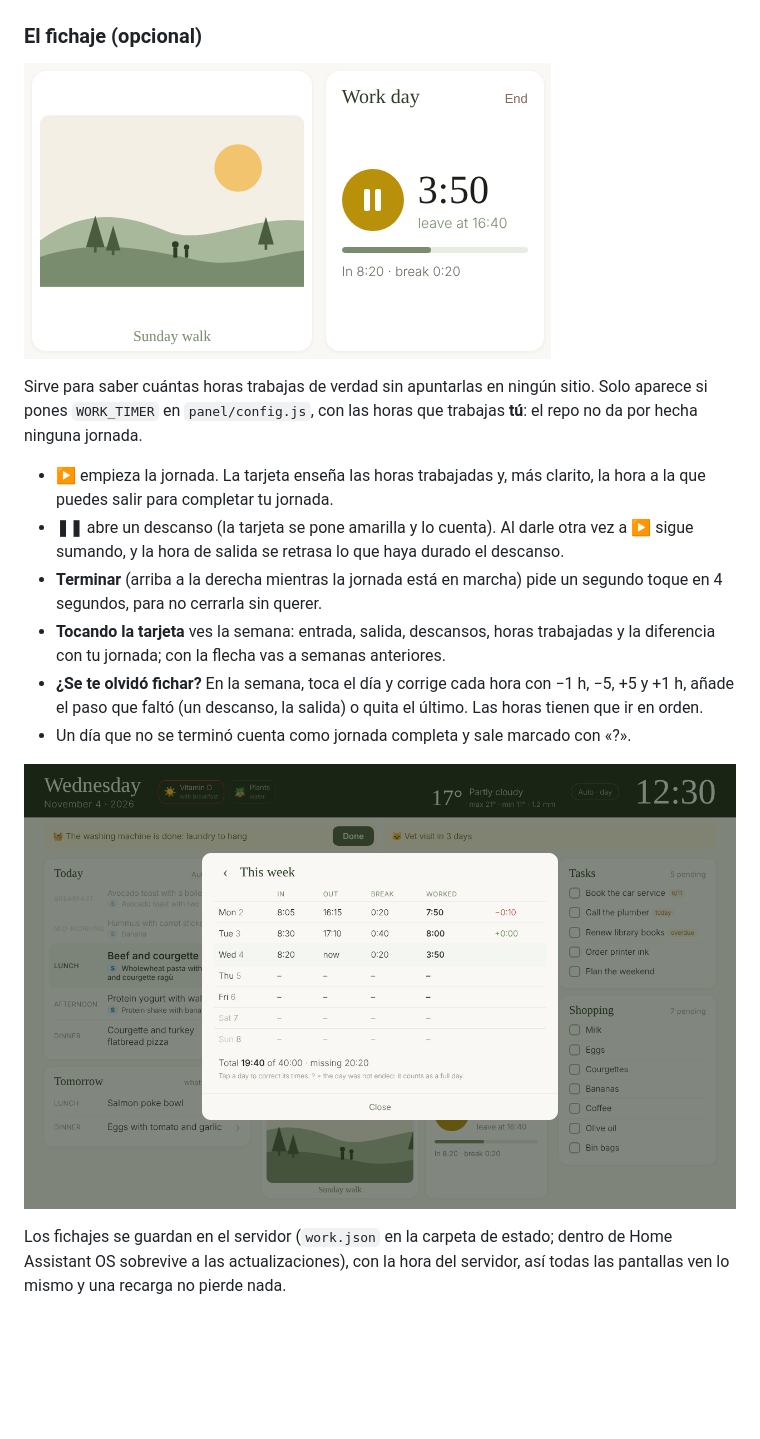
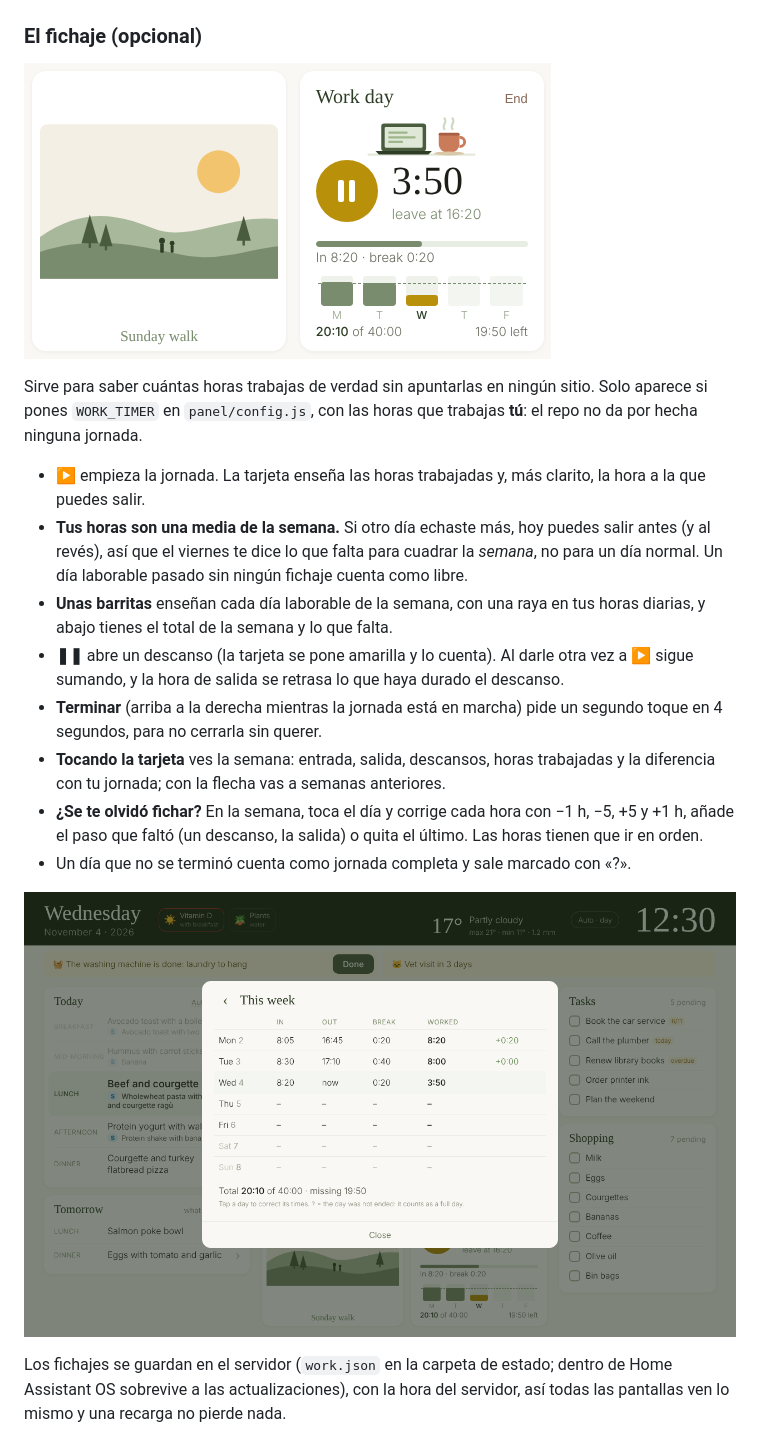
Before and after one commit to lapencadev/old-tablet-dashboard, a Markdown page: docs/es/guia.md, the part around the change. Drawn GitHub-style; pictures changed too: docs/img/work-timer.png, docs/img/work-week.png; blank space fills up the shorter version.

```diff
--- a/docs/es/guia.md
+++ b/docs/es/guia.md
@@ -129,7 +129,9 @@ Toca la agenda de la semana para abrir un calendario completo, al estilo de Goog
 
 Sirve para saber cuántas horas trabajas de verdad sin apuntarlas en ningún sitio. Solo aparece si pones `WORK_TIMER` en `panel/config.js`, con las horas que trabajas **tú**: el repo no da por hecha ninguna jornada.
 
-- **▶** empieza la jornada. La tarjeta enseña las horas trabajadas y, más clarito, la hora a la que puedes salir para completar tu jornada.
+- **▶** empieza la jornada. La tarjeta enseña las horas trabajadas y, más clarito, la hora a la que puedes salir.
+- **Tus horas son una media de la semana.** Si otro día echaste más, hoy puedes salir antes (y al revés), así que el viernes te dice lo que falta para cuadrar la *semana*, no para un día normal. Un día laborable pasado sin ningún fichaje cuenta como libre.
+- **Unas barritas** enseñan cada día laborable de la semana, con una raya en tus horas diarias, y abajo tienes el total de la semana y lo que falta.
 - **❚❚** abre un descanso (la tarjeta se pone amarilla y lo cuenta). Al darle otra vez a **▶** sigue sumando, y la hora de salida se retrasa lo que haya durado el descanso.
 - **Terminar** (arriba a la derecha mientras la jornada está en marcha) pide un segundo toque en 4 segundos, para no cerrarla sin querer.
 - **Tocando la tarjeta** ves la semana: entrada, salida, descansos, horas trabajadas y la diferencia con tu jornada; con la flecha vas a semanas anteriores.
```
Also changed, not shown: docs/guide.md (+3 -1 lines), docs/specs/work-timer.md (+2 -1 lines), docs/img/calendar-month.png, docs/img/panel-en.png, docs/img/panel-es.png, 9 other files.
